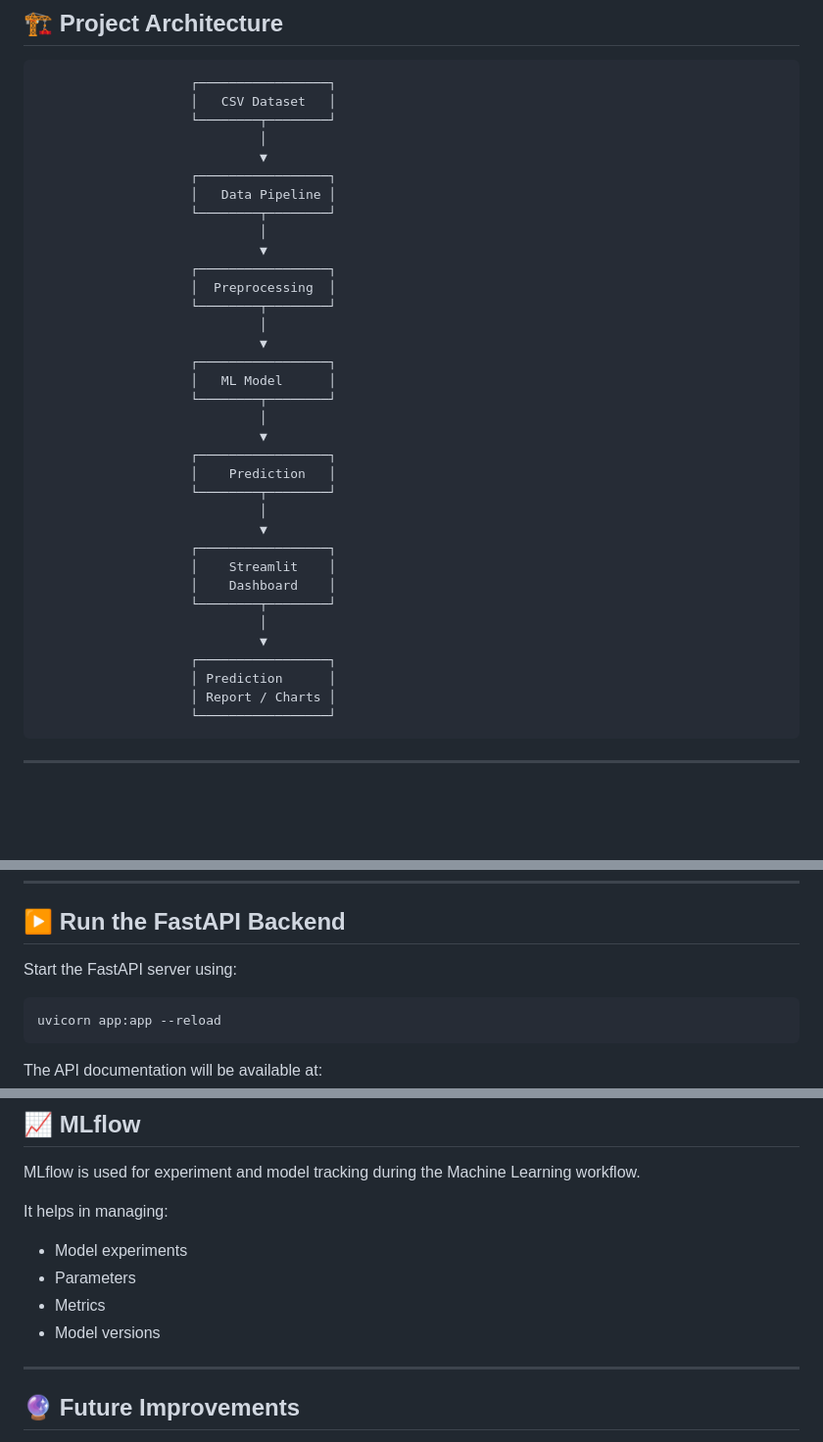
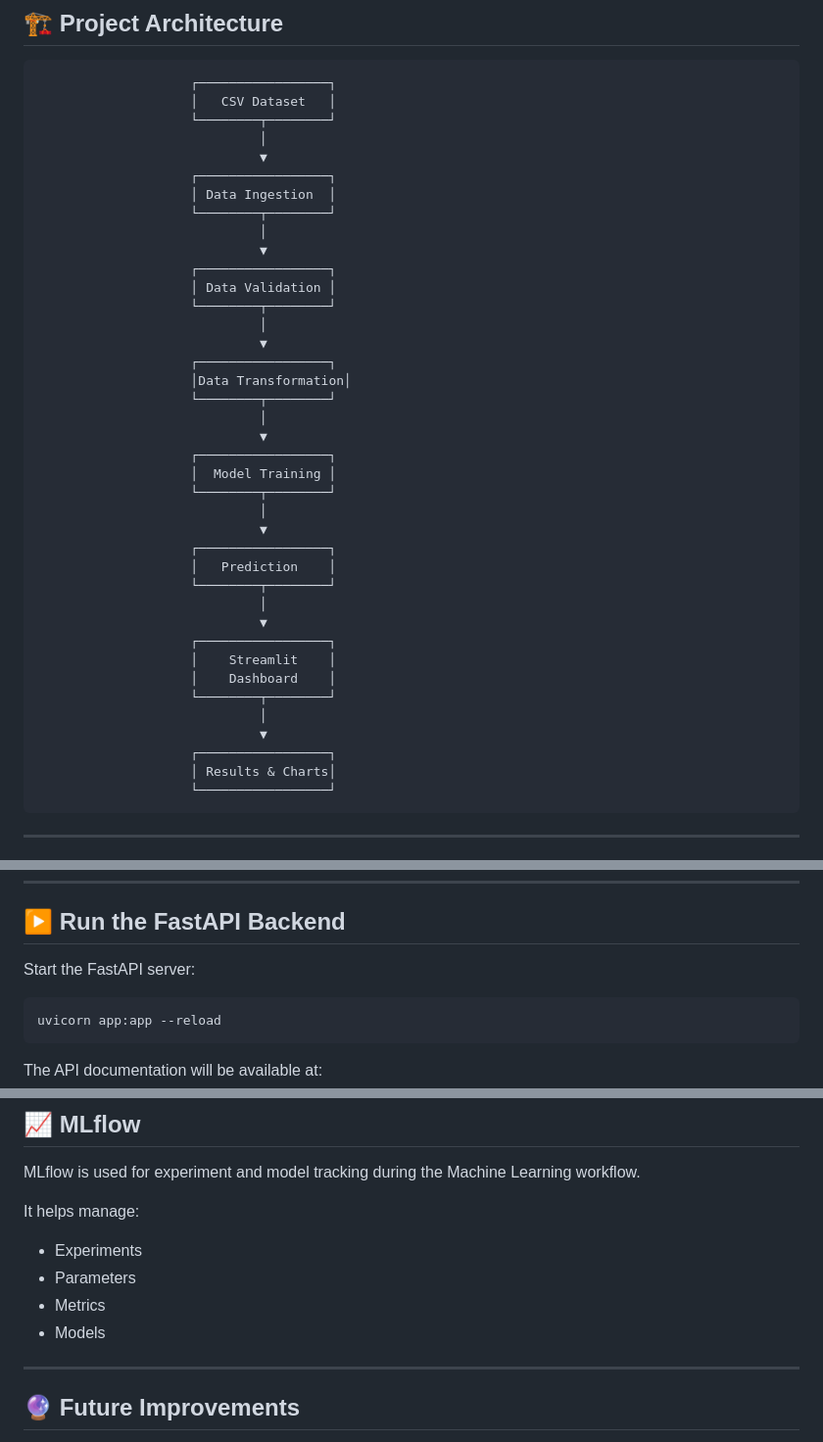
Before and after one commit to ranjitdarji/networksecurity, a Markdown page: README.md, 3 parts joined by grey strips. Shown at 98% size. Rendered like a GitHub page; blank space fills up the shorter version.

````diff
--- a/README.md
+++ b/README.md
@@ -65,22 +65,27 @@ The project includes a **FastAPI backend** for model inference and an interactiv
                              │
                              ▼
                     ┌─────────────────┐
-                    │   Data Pipeline │
+                    │ Data Ingestion  │
                     └────────┬────────┘
                              │
                              ▼
                     ┌─────────────────┐
-                    │  Preprocessing  │
+                    │ Data Validation │
                     └────────┬────────┘
                              │
                              ▼
                     ┌─────────────────┐
-                    │   ML Model      │
+                    │Data Transformation│
                     └────────┬────────┘
                              │
                              ▼
                     ┌─────────────────┐
-                    │    Prediction   │
+                    │  Model Training │
+                    └────────┬────────┘
+                             │
+                             ▼
+                    ┌─────────────────┐
+                    │   Prediction    │
                     └────────┬────────┘
                              │
                              ▼
@@ -91,8 +96,7 @@ The project includes a **FastAPI backend** for model inference and an interactiv
                              │
                              ▼
                     ┌─────────────────┐
-                    │ Prediction      │
-                    │ Report / Charts │
+                    │ Results & Charts│
                     └─────────────────┘
 ```
 
@@ -179,7 +197,7 @@ pip install -r requirements.txt
 
 ## ▶️ Run the FastAPI Backend
 
-Start the FastAPI server using:
+Start the FastAPI server:
 
 ```bash
 uvicorn app:app --reload
@@ -256,12 +274,12 @@ The project uses **MongoDB Atlas** for storing and managing project-related data
 
 MLflow is used for experiment and model tracking during the Machine Learning workflow.
 
-It helps in managing:
+It helps manage:
 
-* Model experiments
+* Experiments
 * Parameters
 * Metrics
-* Model versions
+* Models
 
 ---
 
````
Also changed, not shown: other parts of README.md (+19 -5 lines).
